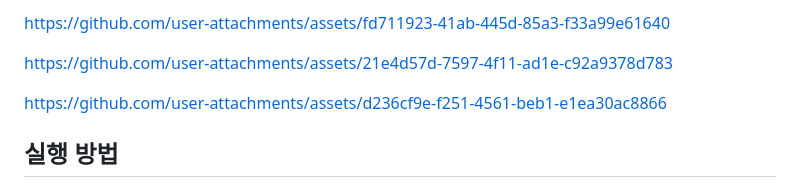
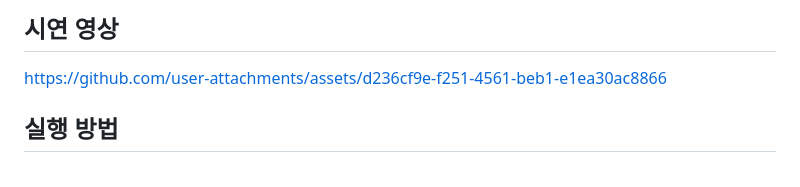
Before and after one commit to lucky-cookie-waf/elk-llm, a Markdown page: README.md, the part around the change. Rendered like a GitHub page.

Commit message:
Update README to remove old video links
Removed outdated demonstration video links from README.

```diff
--- a/README.md
+++ b/README.md
@@ -1,8 +1,4 @@
-
-https://github.com/user-attachments/assets/fd711923-41ab-445d-85a3-f33a99e61640
-
-
-https://github.com/user-attachments/assets/21e4d57d-7597-4f11-ad1e-c92a9378d783
+## 시연 영상
 
 
 https://github.com/user-attachments/assets/d236cf9e-f251-4561-beb1-e1ea30ac8866
```
